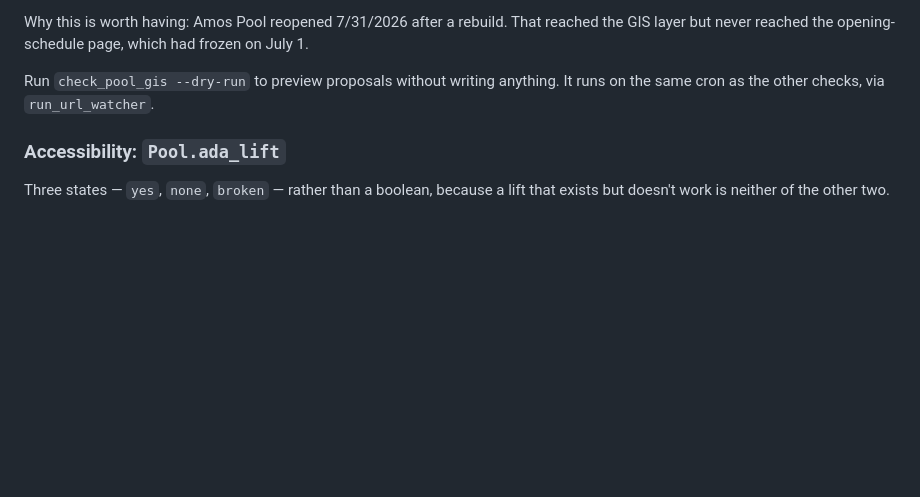
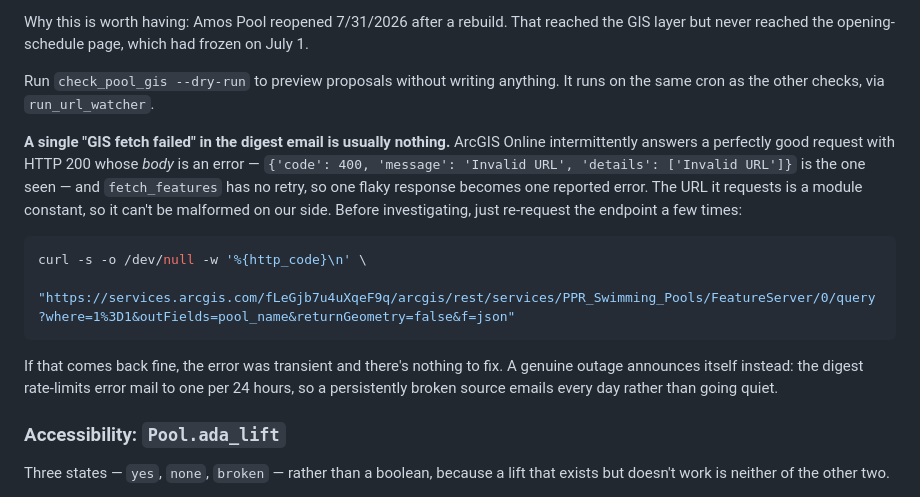
Before and after one commit to rosenbergj/phillypools, a Markdown page: README.md, the part around the change. Drawn GitHub-style; blank space fills up the shorter version.

Commit message:
Note that a lone GIS fetch error is usually ArcGIS being flaky
ArcGIS Online intermittently answers a good request with HTTP 200 whose
body is an error, and fetch_features has no retry, so one bad response
becomes one line in the digest email. The URL is a module constant and
can't be malformed on our side. Records the re-request check so the next
person to get that email doesn't re-derive it.

Co-Authored-By: Claude Opus 5 <noreply@anthropic.com>

````diff
--- a/README.md
+++ b/README.md
@@ -36,6 +36,22 @@ the GIS layer but never reached the opening-schedule page, which had frozen on J
 Run `check_pool_gis --dry-run` to preview proposals without writing anything. It runs
 on the same cron as the other checks, via `run_url_watcher`.
 
+**A single "GIS fetch failed" in the digest email is usually nothing.** ArcGIS Online
+intermittently answers a perfectly good request with HTTP 200 whose *body* is an error
+— `{'code': 400, 'message': 'Invalid URL', 'details': ['Invalid URL']}` is the one
+seen — and `fetch_features` has no retry, so one flaky response becomes one reported
+error. The URL it requests is a module constant, so it can't be malformed on our side.
+Before investigating, just re-request the endpoint a few times:
+
+```bash
+curl -s -o /dev/null -w '%{http_code}\n' \
+  "https://services.arcgis.com/fLeGjb7u4uXqeF9q/arcgis/rest/services/PPR_Swimming_Pools/FeatureServer/0/query?where=1%3D1&outFields=pool_name&returnGeometry=false&f=json"
+```
+
+If that comes back fine, the error was transient and there's nothing to fix. A genuine
+outage announces itself instead: the digest rate-limits error mail to one per 24 hours,
+so a persistently broken source emails every day rather than going quiet.
+
 ### Accessibility: `Pool.ada_lift`
 
 Three states — `yes`, `none`, `broken` — rather than a boolean, because a lift that
````
